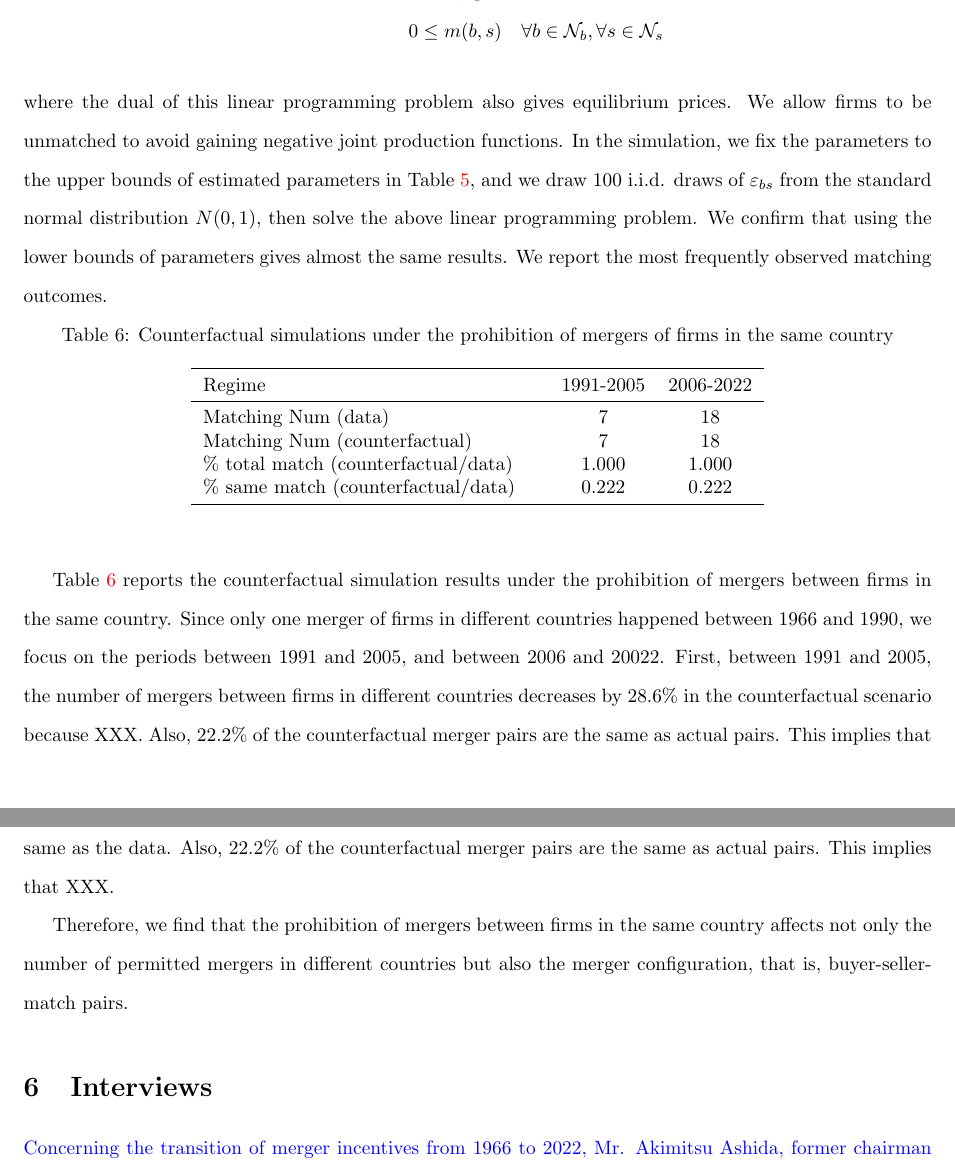
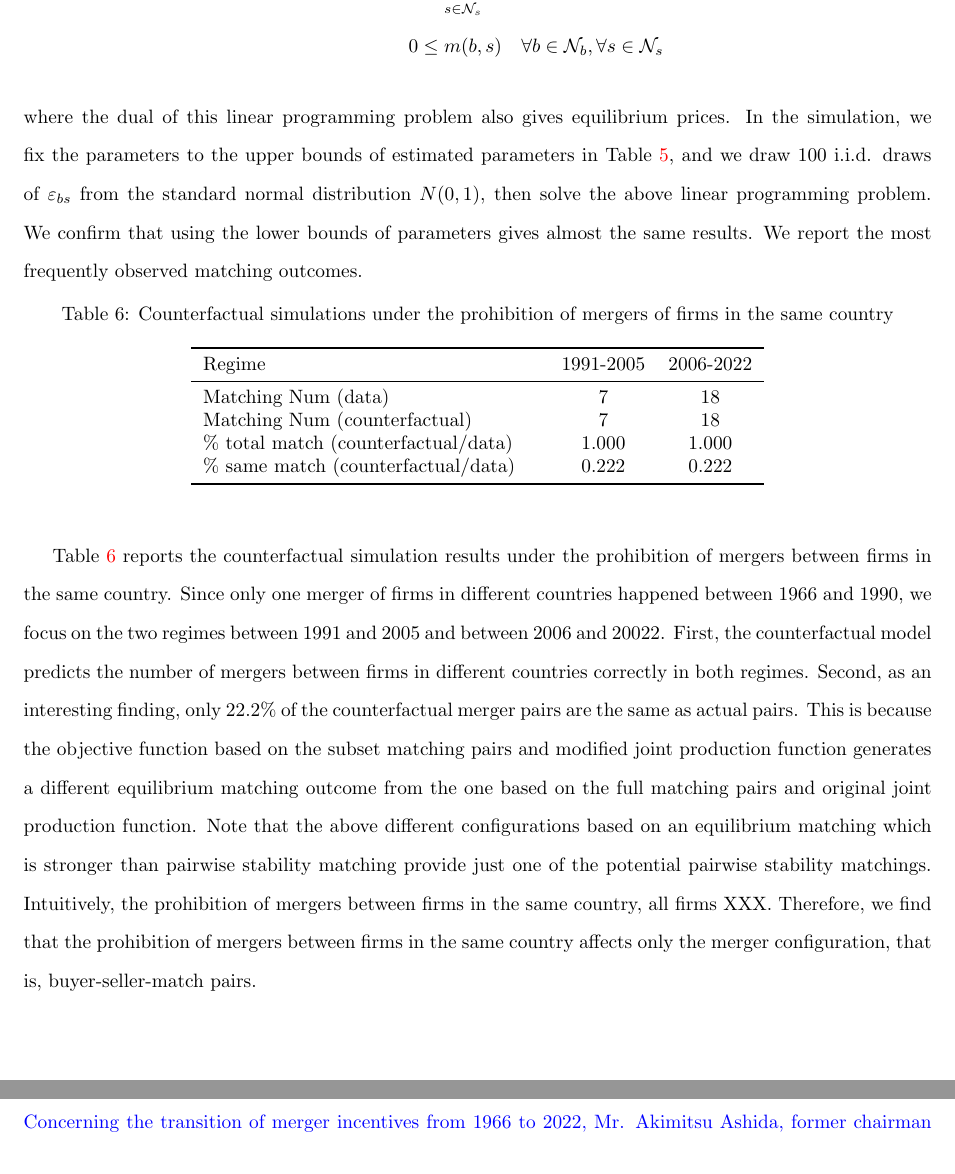
Before and after one commit to ohtanilson/container_merger_data, a LaTeX paper (main_TRE.tex): two parts of pages 15 and 16 of 20, joined at a grey line, cut at the place of the change. Compiled offline with pdfLaTeX.

Commit message:
Updates from Overleaf

```diff
--- a/main_TRE.tex
+++ b/main_TRE.tex
@@ -408,7 +408,6 @@ The equilibrium one-to-one matching allocation $\{m(b,s)\}_{b\in\mathcal{N}_b,s\
     0&\le m(b,s) \quad \forall b \in \mathcal{N}_b,\forall s \in \mathcal{N}_s
 \end{align*}
 where the dual of this linear programming problem also gives equilibrium prices.
-We allow firms to be unmatched to avoid gaining negative joint production functions.
 In the simulation, we fix the parameters to the upper bounds of estimated parameters in Table \ref{tb:maximum_score_estimate}, and we draw 100 i.i.d. draws of $\varepsilon_{bs}$ from the standard normal distribution $N(0,1)$, then solve the above linear programming problem.
 We confirm that using the lower bounds of parameters gives almost the same results.
 We report the most frequently observed matching outcomes.
@@ -423,15 +422,13 @@ We report the most frequently observed matching outcomes.
 \end{table}
 
 Table \ref{tb:number_of_mergers_counterfactual} reports the counterfactual simulation results under the prohibition of mergers between firms in the same country.
-Since only one merger of firms in different countries happened between 1966 and 1990, we focus on the periods between 1991 and 2005, and between 2006 and 20022.
-First, between 1991 and 2005, the number of mergers between firms in different countries decreases by 28.6\% in the counterfactual scenario because XXX.
-Also, 22.2\% of the counterfactual merger pairs are the same as actual pairs.
-This implies that XXX.
-Second, between 2006 and 20022, the number of mergers between firms in different countries is the same as the data.
-Also, 22.2\% of the counterfactual merger pairs are the same as actual pairs.
-This implies that XXX.
-
-Therefore, we find that the prohibition of mergers between firms in the same country affects not only the number of permitted mergers in different countries but also the merger configuration, that is, buyer-seller-match pairs.
+Since only one merger of firms in different countries happened between 1966 and 1990, we focus on the two regimes between 1991 and 2005 and between 2006 and 20022.
+First, the counterfactual model predicts the number of mergers between firms in different countries correctly in both regimes.
+Second, as an interesting finding, only 22.2\% of the counterfactual merger pairs are the same as actual pairs.
+This is because the objective function based on the subset matching pairs and modified joint production function generates a different equilibrium matching outcome from the one based on the full matching pairs and original joint production function.
+Note that the above different configurations based on an equilibrium matching which is stronger than pairwise stability matching provide just one of the potential pairwise stability matchings.
+Intuitively, the prohibition of mergers between firms in the same country, all firms XXX.
+Therefore, we find that the prohibition of mergers between firms in the same country affects only the merger configuration, that is, buyer-seller-match pairs.
 
 
 
```
Also changed, not shown: main_TRE.tex (6 more changed lines).
